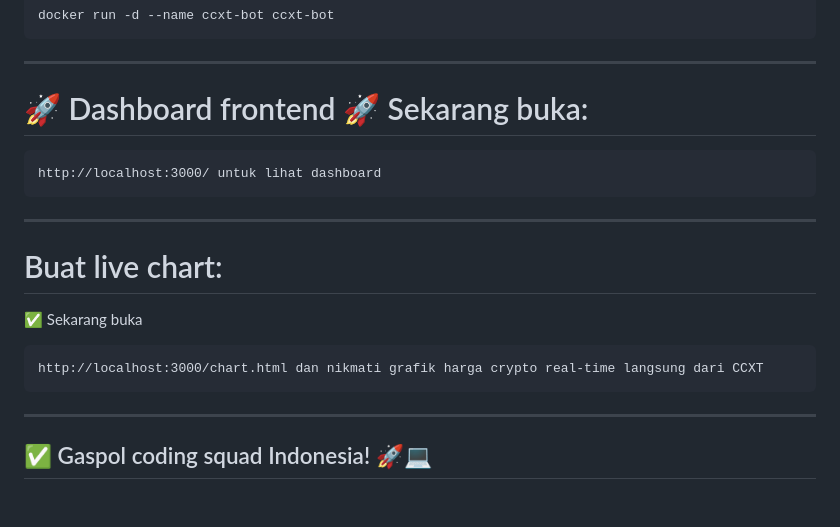
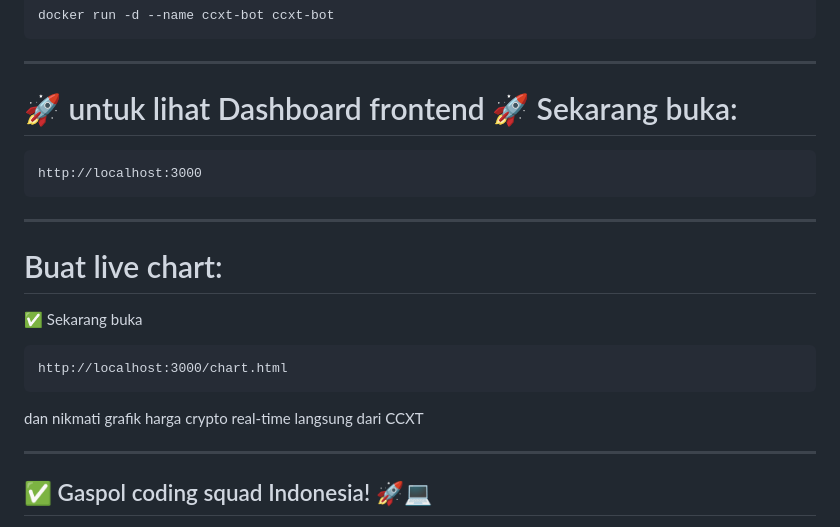
Before and after one commit to kongali1720/ccxt-mini-projects, a Markdown page: README.md, the part around the change. Drawn GitHub-style; blank space fills up the shorter version.

```diff
--- a/README.md
+++ b/README.md
@@ -102,16 +102,19 @@ CMD ["node", "ccxt_telegram_sqlite_bot.js"]
 
 ---
 
-# 🚀 Dashboard frontend 🚀 Sekarang buka:
+# 🚀 untuk lihat Dashboard frontend 🚀 Sekarang buka:
 
-    http://localhost:3000/ untuk lihat dashboard
+    http://localhost:3000
 
 ---
+
 #  Buat live chart:
 
   ✅ Sekarang buka
 
-    http://localhost:3000/chart.html dan nikmati grafik harga crypto real-time langsung dari CCXT
+    http://localhost:3000/chart.html
+
+dan nikmati grafik harga crypto real-time langsung dari CCXT
 
 ---
 
```
